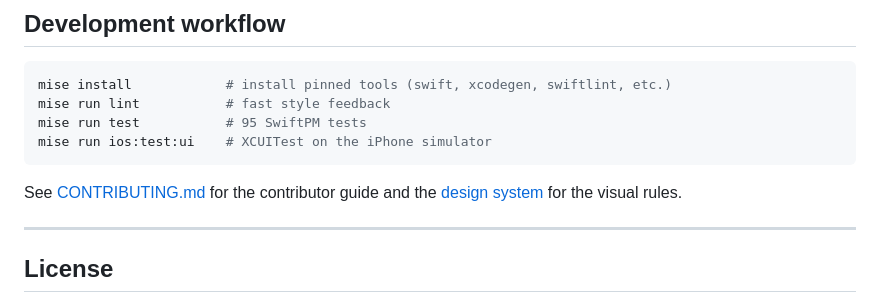
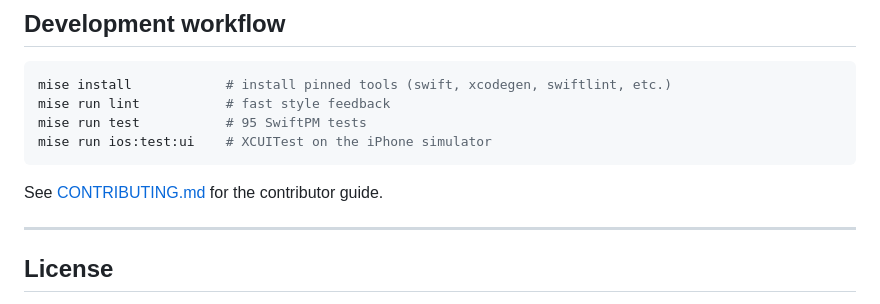
Before and after one commit to echohello-dev/betterfit, a Markdown page: README.md, the part around one of its changes. Rendered like a GitHub page.

````diff
--- a/README.md
+++ b/README.md
@@ -109,7 +129,7 @@ mise run test           # 95 SwiftPM tests
 mise run ios:test:ui    # XCUITest on the iPhone simulator
 ```
 
-See [CONTRIBUTING.md](CONTRIBUTING.md) for the contributor guide and the [design system](design.md) for the visual rules.
+See [CONTRIBUTING.md](CONTRIBUTING.md) for the contributor guide.
 
 ---
 
````
Also changed, not shown: other parts of README.md (+34 -14 lines), docs/assets/readme/hero-yellow.png (added).
